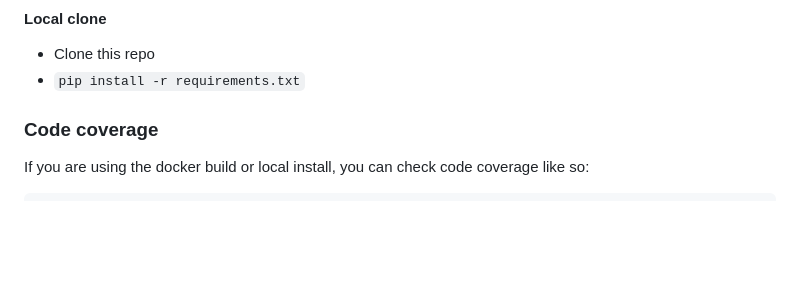
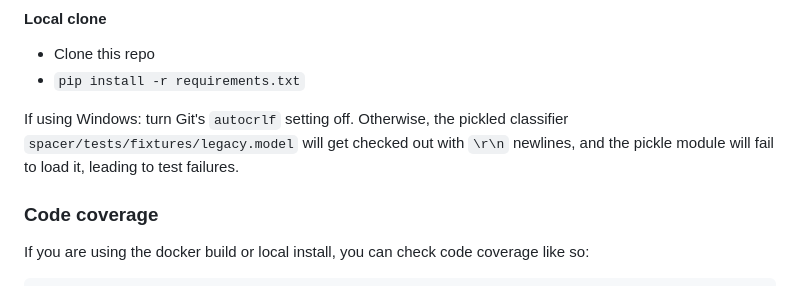
Before and after one commit to coralnet/pyspacer, a Markdown page: README.md, the part around the change. Rendered like a GitHub page; blank space fills up the shorter version.

Commit message:
README: Add note about Git's autocrlf setting messing with pickled models on Windows.
This caused the `ModuleNotFoundError: No module named 'copy_reg\r'` error mentioned in this PR comment: https://github.com/beijbom/pyspacer/pull/10#issuecomment-613255554

```diff
--- a/README.md
+++ b/README.md
@@ -79,6 +79,8 @@ and to production
 * Clone this repo
 * `pip install -r requirements.txt`
 
+If using Windows: turn Git's `autocrlf` setting off. Otherwise, the pickled classifier `spacer/tests/fixtures/legacy.model` will get checked out with `\r\n` newlines, and the pickle module will fail to load it, leading to test failures.
+
 ### Code coverage
 If you are using the docker build or local install,
 you can check code coverage like so:
```
